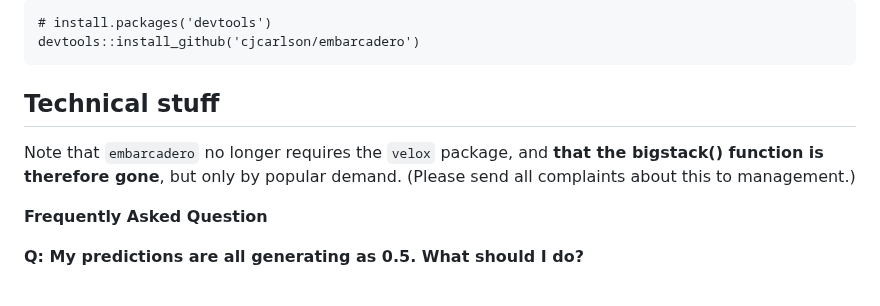
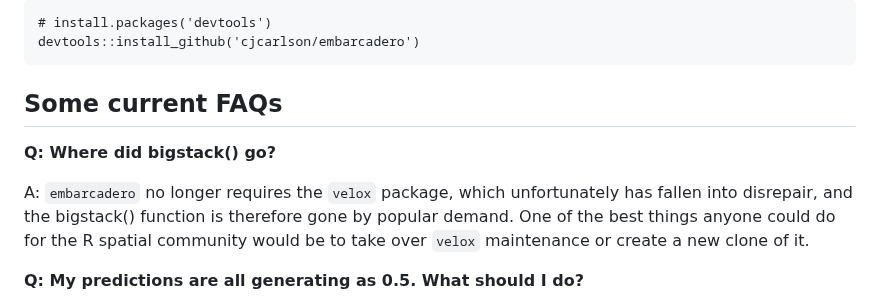
Before and after one commit to cjcarlson/embarcadero, a Markdown page: README.md, the part around the change. Rendered like a GitHub page.

````diff
--- a/README.md
+++ b/README.md
@@ -13,11 +13,11 @@ __How do I install__?
 devtools::install_github('cjcarlson/embarcadero')
 ```
 
-## Technical stuff
+## Some current FAQs
 
-Note that `embarcadero` no longer requires the `velox` package, and **that the bigstack() function is therefore gone**, but only by popular demand. (Please send all complaints about this to management.)
+**Q: Where did bigstack() go?**
 
-**Frequently Asked Question**
+A: `embarcadero` no longer requires the `velox` package, which unfortunately has fallen into disrepair, and the bigstack() function is therefore gone by popular demand. One of the best things anyone could do for the R spatial community would be to take over `velox` maintenance or create a new clone of it.
 
 **Q: My predictions are all generating as 0.5. What should I do?**
 
````
